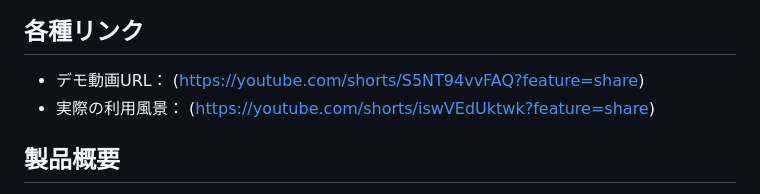
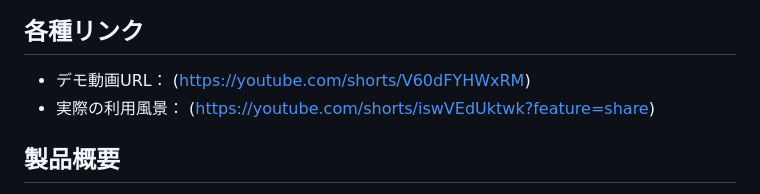
Before and after one commit to jphacks/sp_2505, a Markdown page: README.md, the part around the change. Drawn GitHub-style.

Commit message:
Update demo video URL in README

```diff
--- a/README.md
+++ b/README.md
@@ -4,7 +4,7 @@
 
 ## 各種リンク
 
-+ デモ動画URL： (https://youtube.com/shorts/S5NT94vvFAQ?feature=share)
++ デモ動画URL： (https://youtube.com/shorts/V60dFYHWxRM)
 + 実際の利用風景： (https://youtube.com/shorts/iswVEdUktwk?feature=share)
 
 ## 製品概要
```
